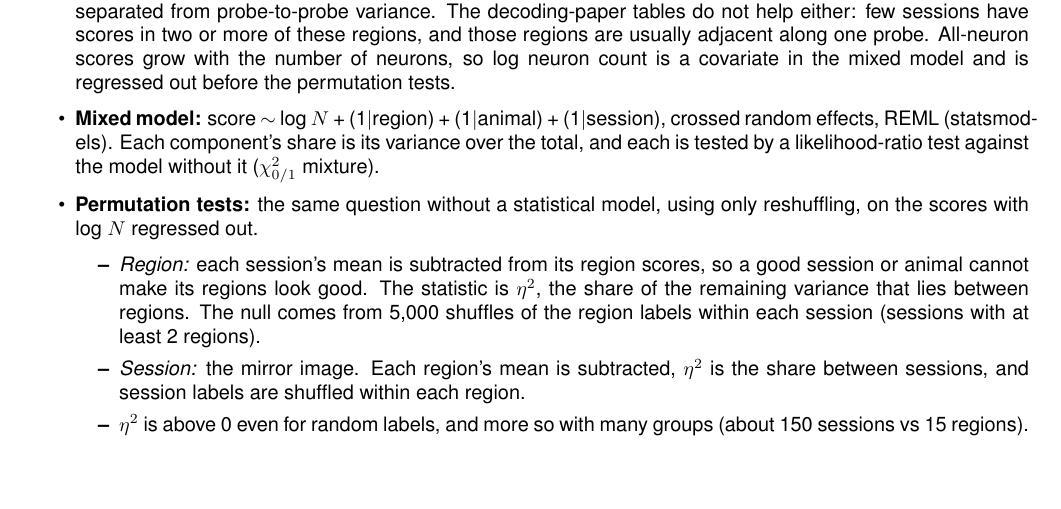
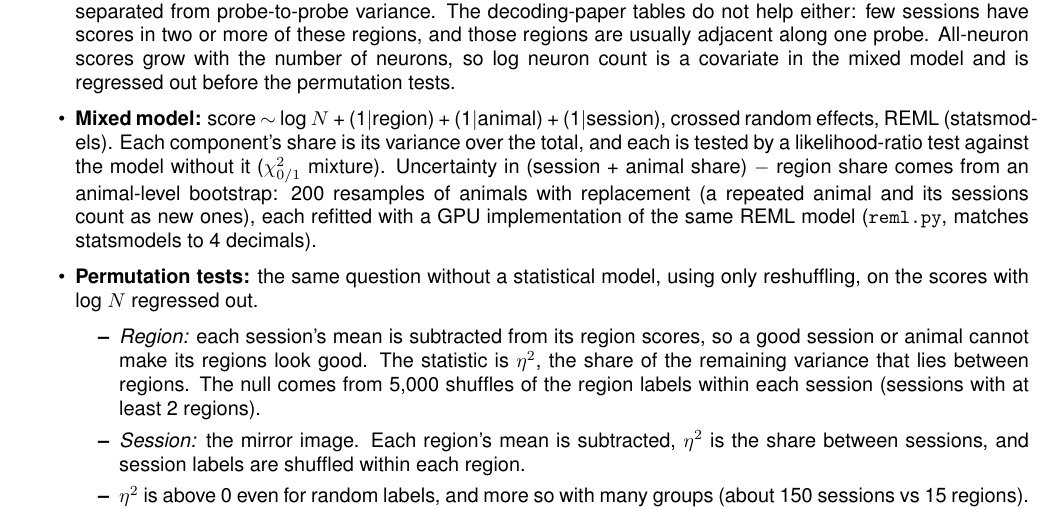
Before and after one commit to int-brain-lab/mesoscope, a LaTeX paper (pilot_analyses/dorsal_maps/report_v7/main.tex): part of page 4 of 16 before the commit and part of page 4 of 17 after it, cut so that both start at the same text, the shorter picture padded with empty space. Compiled offline with pdfLaTeX.

```diff
--- a/pilot_analyses/dorsal_maps/report_v7/main.tex
+++ b/pilot_analyses/dorsal_maps/report_v7/main.tex
@@ -105,7 +105,7 @@
   \item \textbf{Regions:} the 15 with at least 3 mesoscope sessions and 3 BWM probes.
   \item \textbf{Shuffle control (mesoscope, BWM per probe):} the same decoders with the trials of all labels and of wheel speed permuted jointly, neural data untouched; 1 permutation per mesoscope score and 3 per probe, pooled per region. This plain trial permutation is less strict than the pseudo-session null of the decoding paper, which keeps the block structure, so the band can sit slightly lower, mainly for stimulus side and choice. For wheel speed the shuffled $R^2$ is not zero: the stereotyped speed profile after movement onset is still predicted from the stereotyped neural time course.
   \item \textbf{Statistics, mesoscope only.} In BWM nearly every session has one probe, so session variance cannot be separated from probe-to-probe variance. The decoding-paper tables do not help either: few sessions have scores in two or more of these regions, and those regions are usually adjacent along one probe. All-neuron scores grow with the number of neurons, so log neuron count is a covariate in the mixed model and is regressed out before the permutation tests.
-  \item \textbf{Mixed model:} score $\sim$ log $N$ + (1$|$region) + (1$|$animal) + (1$|$session), crossed random effects, REML (statsmodels). Each component's share is its variance over the total, and each is tested by a likelihood-ratio test against the model without it ($\chi^2_{0/1}$ mixture).
+  \item \textbf{Mixed model:} score $\sim$ log $N$ + (1$|$region) + (1$|$animal) + (1$|$session), crossed random effects, REML (statsmodels). Each component's share is its variance over the total, and each is tested by a likelihood-ratio test against the model without it ($\chi^2_{0/1}$ mixture). Uncertainty in (session + animal share) $-$ region share comes from an animal-level bootstrap: 200 resamples of animals with replacement (a repeated animal and its sessions count as new ones), each refitted with a GPU implementation of the same REML model (\texttt{reml.py}, matches statsmodels to 4 decimals).
   \item \textbf{Permutation tests:} the same question without a statistical model, using only reshuffling, on the scores with log $N$ regressed out.
   \begin{itemize}
     \item \emph{Region:} each session's mean is subtracted from its region scores, so a good session or animal cannot make its regions look good. The statistic is $\eta^2$, the share of the remaining variance that lies between regions. The null comes from 5{,}000 shuffles of the region labels within each session (sessions with at least 2 regions).
```
Also changed, not shown: pilot_analyses/dorsal_maps/report_v7/main.pdf, pilot_analyses/dorsal_maps/report_v7/main.tex (2 more changed lines).
